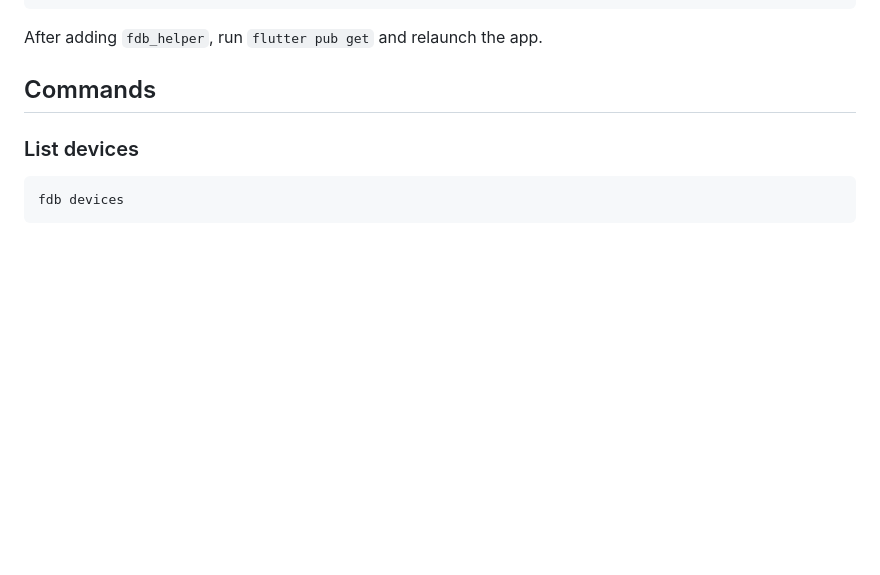
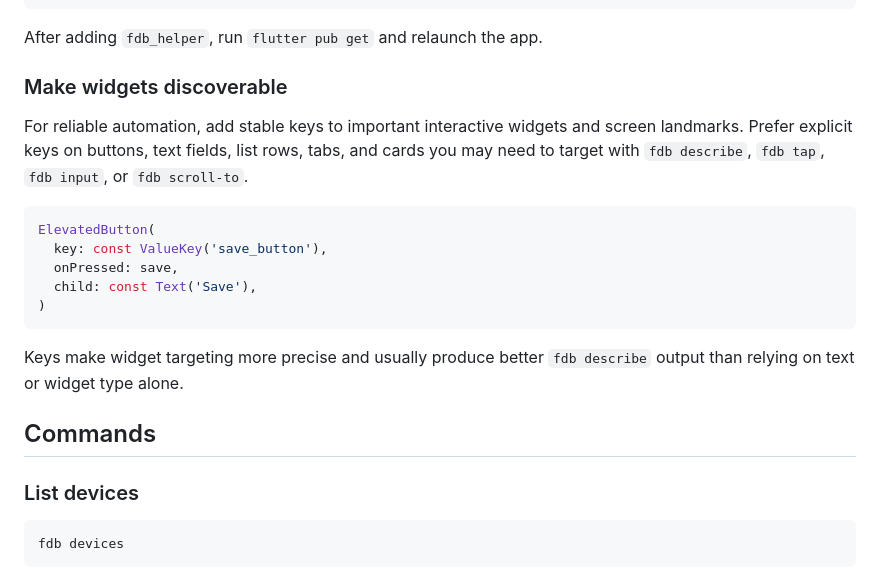
Before and after one commit to andrzejchm/fdb, a Markdown page: lib/skill/SKILL.md, the part around the change. Drawn GitHub-style; blank space fills up the shorter version.

Commit message:
docs: suggest widget keys for discoverability (#135)

````diff
--- a/lib/skill/SKILL.md
+++ b/lib/skill/SKILL.md
@@ -45,6 +45,20 @@ void main() {
 ```
 
 After adding `fdb_helper`, run `flutter pub get` and relaunch the app.
+
+### Make widgets discoverable
+
+For reliable automation, add stable keys to important interactive widgets and screen landmarks. Prefer explicit keys on buttons, text fields, list rows, tabs, and cards you may need to target with `fdb describe`, `fdb tap`, `fdb input`, or `fdb scroll-to`.
+
+```dart
+ElevatedButton(
+  key: const ValueKey('save_button'),
+  onPressed: save,
+  child: const Text('Save'),
+)
+```
+
+Keys make widget targeting more precise and usually produce better `fdb describe` output than relying on text or widget type alone.
 
 ## Commands
 
````
